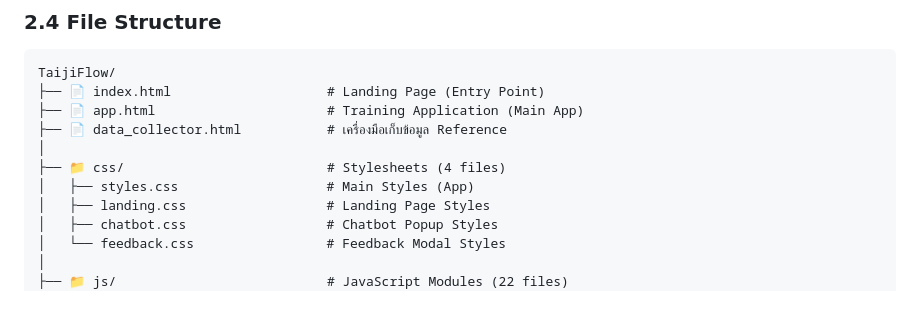
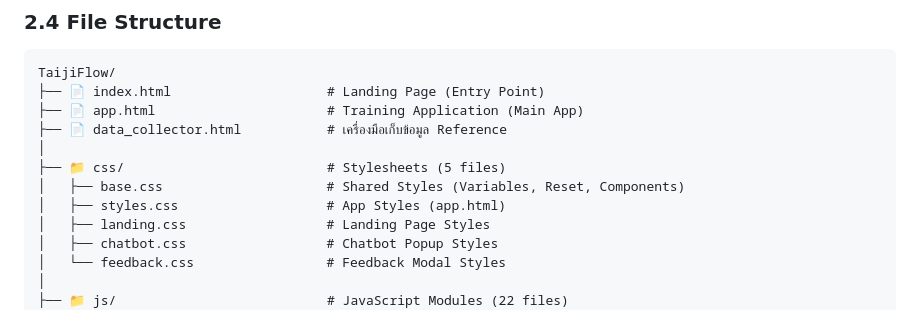
Before and after one commit to vyut/TaijiFlow, a Markdown page: docs/sdd/SDD.md, the part around the change. Drawn GitHub-style.

Commit message:
docs: update file structure to include base.css (5 CSS files)

```diff
--- a/docs/sdd/SDD.md
+++ b/docs/sdd/SDD.md
@@ -158,8 +158,9 @@ TaijiFlow/
 ├── 📄 app.html                      # Training Application (Main App)
 ├── 📄 data_collector.html           # เครื่องมือเก็บข้อมูล Reference
 │
-├── 📁 css/                          # Stylesheets (4 files)
-│   ├── styles.css                   # Main Styles (App)
+├── 📁 css/                          # Stylesheets (5 files)
+│   ├── base.css                     # Shared Styles (Variables, Reset, Components)
+│   ├── styles.css                   # App Styles (app.html)
 │   ├── landing.css                  # Landing Page Styles
 │   ├── chatbot.css                  # Chatbot Popup Styles
 │   └── feedback.css                 # Feedback Modal Styles
```
Also changed, not shown: docs/technical/ARCHITECTURE.md (+3 -2 lines).
